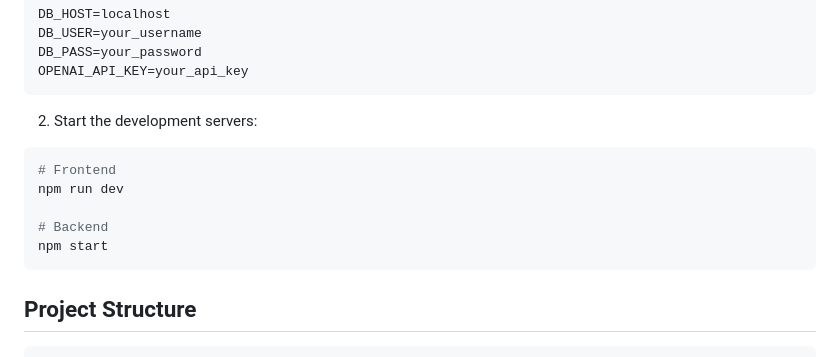
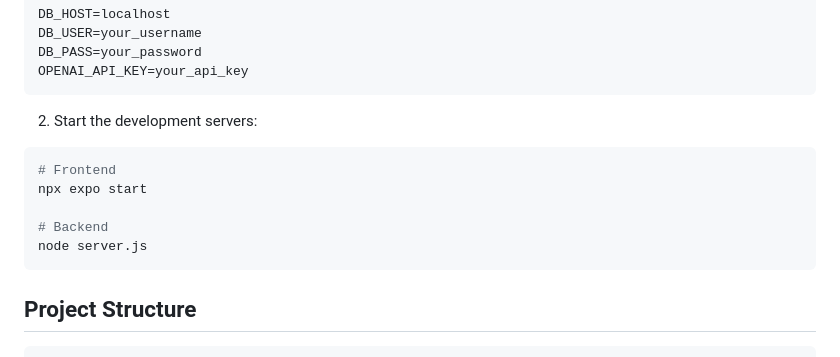
Before and after one commit to Charbel12323/FoodDetection, a Markdown page: README.md, the part around the change. Rendered like a GitHub page.

````diff
--- a/README.md
+++ b/README.md
@@ -121,10 +121,10 @@ OPENAI_API_KEY=your_api_key
 2. Start the development servers:
 ```bash
 # Frontend
-npm run dev
+npx expo start
 
 # Backend
-npm start
+node server.js
 ```
 
 ## Project Structure
````
